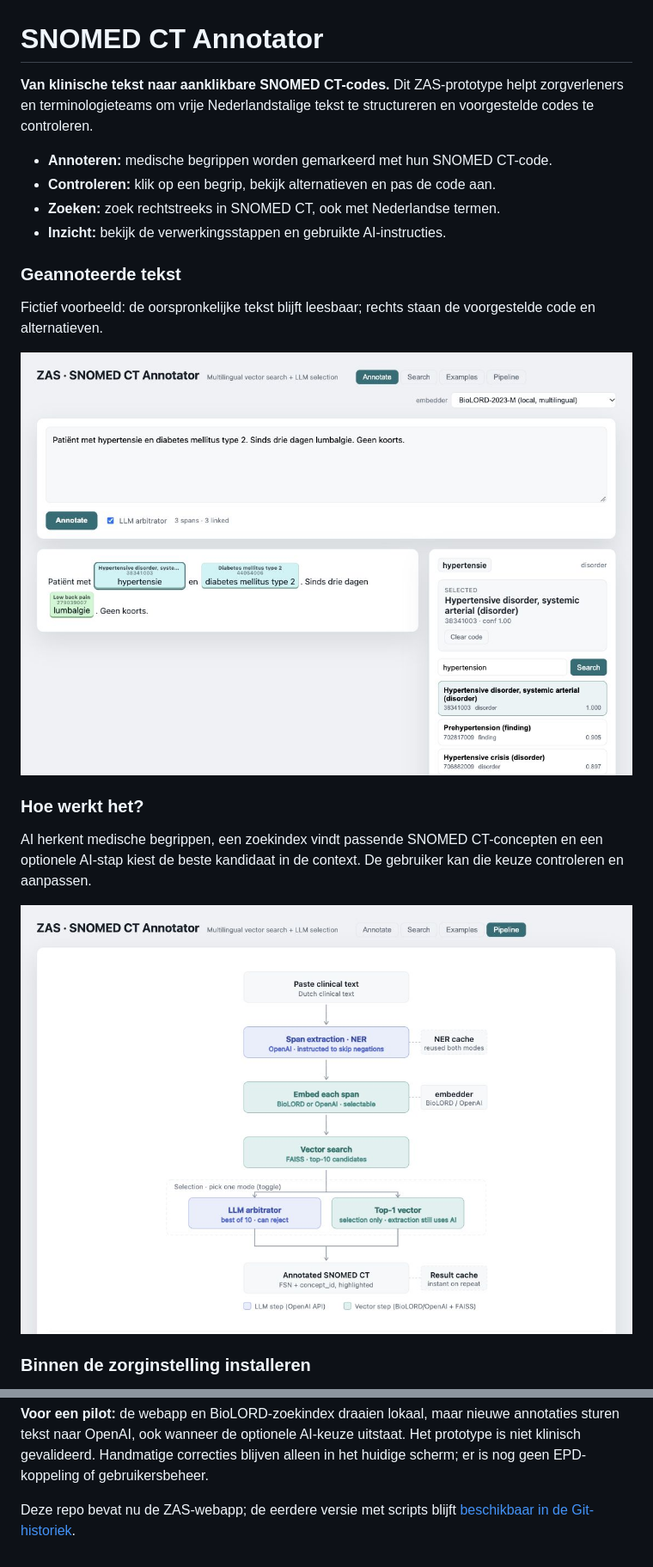
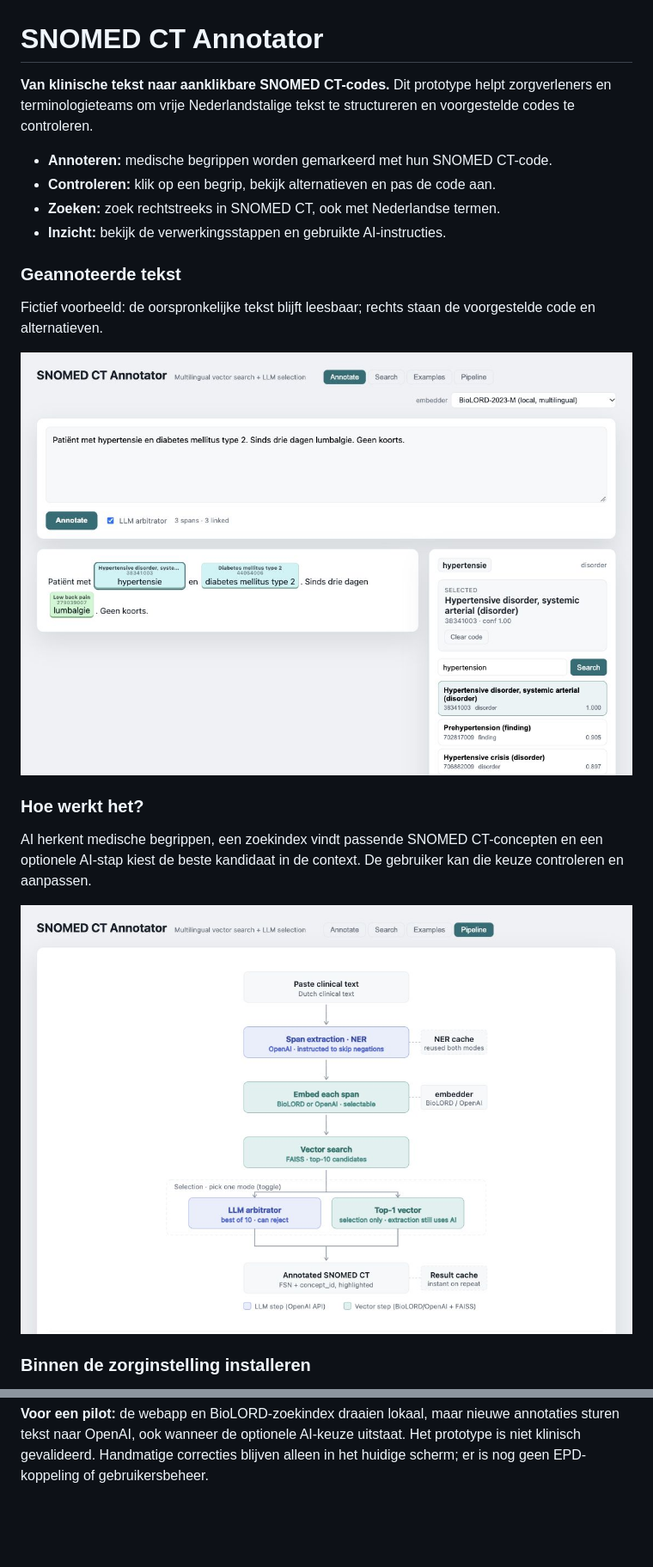
Before and after one commit to stighellemans/snomed-annotator, a Markdown page: README.md, 2 parts joined by grey strips. Shown at 86% size. Drawn GitHub-style; pictures changed too: docs/images/annotated-text.jpg, docs/images/pipeline.jpg; blank space fills up the shorter version.

Commit message:
Use neutral SNOMED CT Annotator branding

```diff
--- a/README.md
+++ b/README.md
@@ -1,6 +1,6 @@
 # SNOMED CT Annotator
 
-**Van klinische tekst naar aanklikbare SNOMED CT-codes.** Dit ZAS-prototype helpt
+**Van klinische tekst naar aanklikbare SNOMED CT-codes.** Dit prototype helpt
 zorgverleners en terminologieteams om vrije Nederlandstalige tekst te structureren
 en voorgestelde codes te controleren.
 
@@ -47,6 +47,3 @@ Open daarna **http://localhost:5180**. De index blijft bewaard bij herstarten.
 annotaties sturen tekst naar OpenAI, ook wanneer de optionele AI-keuze uitstaat.
 Het prototype is niet klinisch gevalideerd. Handmatige correcties blijven alleen
 in het huidige scherm; er is nog geen EPD-koppeling of gebruikersbeheer.
-
-Deze repo bevat nu de ZAS-webapp; de eerdere versie met scripts blijft
-[beschikbaar in de Git-historiek](https://github.com/stighellemans/snomed-annotator/tree/65bc89466491a0a521526eada0b07dd109eb2a2d).
```
Also changed, not shown: docs/installation.md (+2 -6 lines), 6 other files.
